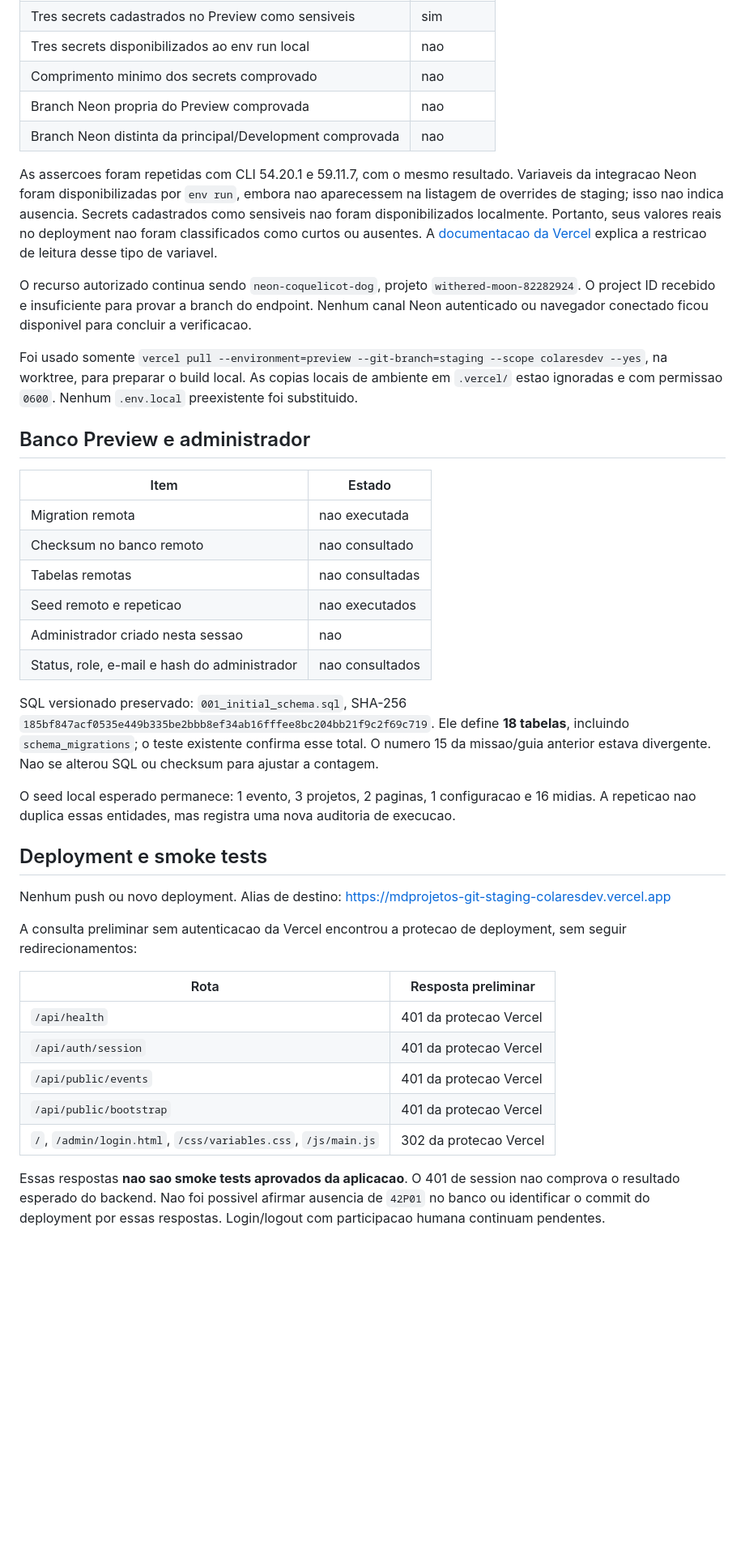
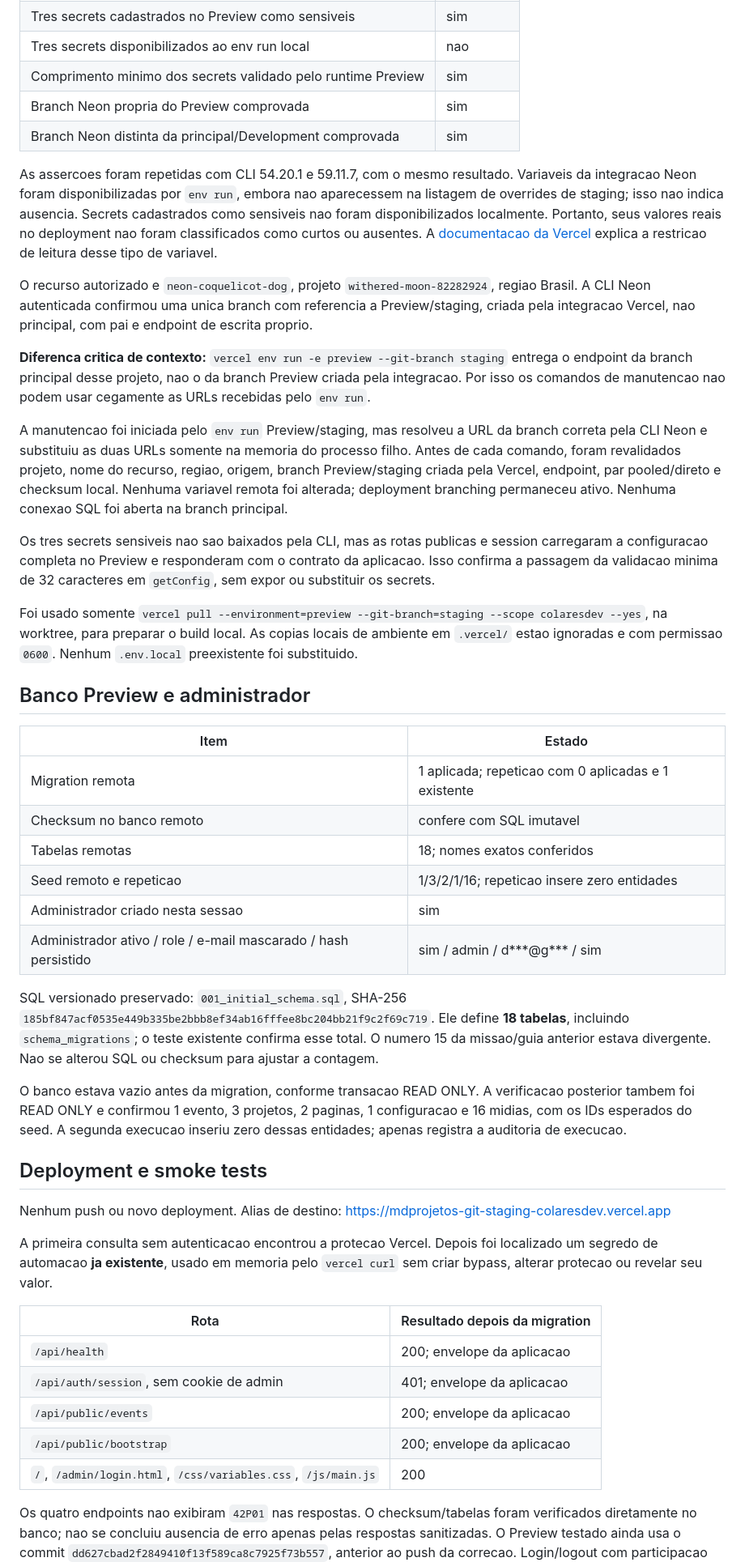
Before and after one commit to parachoqu/MD, a Markdown page: md/docs/relatorio-preview-staging-2026-09-05.md, the part around one of its changes. Shown at 81% size. GitHub-like rendering; blank space fills up the shorter version.

Commit message:
docs: record verified Preview database and administrator

```diff
--- a/md/docs/relatorio-preview-staging-2026-09-05.md
+++ b/md/docs/relatorio-preview-staging-2026-09-05.md
@@ -58,9 +59,9 @@ o comportamento local; nao comprovam Neon, login ou seed remotos.
 | APP_ORIGIN igual ao alias staging | sim |
 | Tres secrets cadastrados no Preview como sensiveis | sim |
 | Tres secrets disponibilizados ao env run local | nao |
-| Comprimento minimo dos secrets comprovado | nao |
-| Branch Neon propria do Preview comprovada | nao |
-| Branch Neon distinta da principal/Development comprovada | nao |
+| Comprimento minimo dos secrets validado pelo runtime Preview | sim |
+| Branch Neon propria do Preview comprovada | sim |
+| Branch Neon distinta da principal/Development comprovada | sim |
 
 As assercoes foram repetidas com CLI 54.20.1 e 59.11.7, com o mesmo resultado.
 Variaveis da integracao Neon foram disponibilizadas por `env run`, embora nao
@@ -70,10 +71,28 @@ Portanto, seus valores reais no deployment nao foram classificados como curtos
 ou ausentes. A [documentacao da Vercel](https://vercel.com/docs/environment-variables/sensitive-environment-variables)
 explica a restricao de leitura desse tipo de variavel.
 
-O recurso autorizado continua sendo `neon-coquelicot-dog`, projeto
-`withered-moon-82282924`. O project ID recebido e insuficiente para provar a
-branch do endpoint. Nenhum canal Neon autenticado ou navegador conectado ficou
-disponivel para concluir a verificacao.
+O recurso autorizado e `neon-coquelicot-dog`, projeto
+`withered-moon-82282924`, regiao Brasil. A CLI Neon autenticada confirmou uma
+unica branch com referencia a Preview/staging, criada pela integracao Vercel,
+nao principal, com pai e endpoint de escrita proprio.
+
+**Diferenca critica de contexto:** `vercel env run -e preview --git-branch
+staging` entrega o endpoint da branch principal desse projeto, nao o da branch
+Preview criada pela integracao. Por isso os comandos de manutencao nao podem
+usar cegamente as URLs recebidas pelo `env run`.
+
+A manutencao foi iniciada pelo `env run` Preview/staging, mas resolveu a URL da
+branch correta pela CLI Neon e substituiu as duas URLs somente na memoria do
+processo filho. Antes de cada comando, foram revalidados projeto, nome do
+recurso, regiao, origem, branch Preview/staging criada pela Vercel, endpoint,
+par pooled/direto e checksum local. Nenhuma variavel remota foi alterada;
+deployment branching permaneceu ativo. Nenhuma conexao SQL foi aberta na
+branch principal.
+
+Os tres secrets sensiveis nao sao baixados pela CLI, mas as rotas publicas e
+session carregaram a configuracao completa no Preview e responderam com o
+contrato da aplicacao. Isso confirma a passagem da validacao minima de 32
+caracteres em `getConfig`, sem expor ou substituir os secrets.
 
 Foi usado somente `vercel pull --environment=preview --git-branch=staging
 --scope colaresdev --yes`, na worktree, para preparar o build local. As copias
@@ -84,12 +103,12 @@ Nenhum `.env.local` preexistente foi substituido.
 
 | Item | Estado |
 | --- | --- |
-| Migration remota | nao executada |
-| Checksum no banco remoto | nao consultado |
-| Tabelas remotas | nao consultadas |
-| Seed remoto e repeticao | nao executados |
-| Administrador criado nesta sessao | nao |
-| Status, role, e-mail e hash do administrador | nao consultados |
+| Migration remota | 1 aplicada; repeticao com 0 aplicadas e 1 existente |
+| Checksum no banco remoto | confere com SQL imutavel |
+| Tabelas remotas | 18; nomes exatos conferidos |
+| Seed remoto e repeticao | 1/3/2/1/16; repeticao insere zero entidades |
+| Administrador criado nesta sessao | sim |
+| Administrador ativo / role / e-mail mascarado / hash persistido | sim / admin / d***@g*** / sim |
 
 SQL versionado preservado: `001_initial_schema.sql`, SHA-256
 `185bf847acf0535e449b335be2bbb8ef34ab16fffee8bc204bb21f9c2f69c719`.
@@ -97,27 +116,30 @@ Ele define **18 tabelas**, incluindo `schema_migrations`; o teste existente
 confirma esse total. O numero 15 da missao/guia anterior estava divergente.
 Nao se alterou SQL ou checksum para ajustar a contagem.
 
-O seed local esperado permanece: 1 evento, 3 projetos, 2 paginas,
-1 configuracao e 16 midias. A repeticao nao duplica essas entidades, mas
-registra uma nova auditoria de execucao.
+O banco estava vazio antes da migration, conforme transacao READ ONLY.
+A verificacao posterior tambem foi READ ONLY e confirmou 1 evento, 3 projetos,
+2 paginas, 1 configuracao e 16 midias, com os IDs esperados do seed. A segunda
+execucao inseriu zero dessas entidades; apenas registra a auditoria de execucao.
 
 ## Deployment e smoke tests
 
 Nenhum push ou novo deployment. Alias de destino:
 https://mdprojetos-git-staging-colaresdev.vercel.app
 
-A consulta preliminar sem autenticacao da Vercel encontrou a protecao de
-deployment, sem seguir redirecionamentos:
+A primeira consulta sem autenticacao encontrou a protecao Vercel. Depois foi
+localizado um segredo de automacao **ja existente**, usado em memoria pelo
+`vercel curl` sem criar bypass, alterar protecao ou revelar seu valor.
 
-| Rota | Resposta preliminar |
+| Rota | Resultado depois da migration |
 | --- | --- |
-| `/api/health` | 401 da protecao Vercel |
-| `/api/auth/session` | 401 da protecao Vercel |
-| `/api/public/events` | 401 da protecao Vercel |
-| `/api/public/bootstrap` | 401 da protecao Vercel |
-| `/`, `/admin/login.html`, `/css/variables.css`, `/js/main.js` | 302 da protecao Vercel |
+| `/api/health` | 200; envelope da aplicacao |
+| `/api/auth/session`, sem cookie de admin | 401; envelope da aplicacao |
+| `/api/public/events` | 200; envelope da aplicacao |
+| `/api/public/bootstrap` | 200; envelope da aplicacao |
+| `/`, `/admin/login.html`, `/css/variables.css`, `/js/main.js` | 200 |
 
-Essas respostas **nao sao smoke tests aprovados da aplicacao**. O 401 de session
-nao comprova o resultado esperado do backend. Nao foi possivel afirmar ausencia
-de `42P01` no banco ou identificar o commit do deployment por essas respostas.
+Os quatro endpoints nao exibiram `42P01` nas respostas. O checksum/tabelas foram
+verificados diretamente no banco; nao se concluiu ausencia de erro apenas
+pelas respostas sanitizadas. O Preview testado ainda usa o commit
+`dd627cbad2f2849410f13f589ca8c7925f73b557`, anterior ao push da correcao.
 Login/logout com participacao humana continuam pendentes.
```
Also changed, not shown: other parts of md/docs/relatorio-preview-staging-2026-09-05.md (+17 -26 lines), md/docs/configuracao-backend-vercel-neon-pendencias.md (+16 -0 lines).
